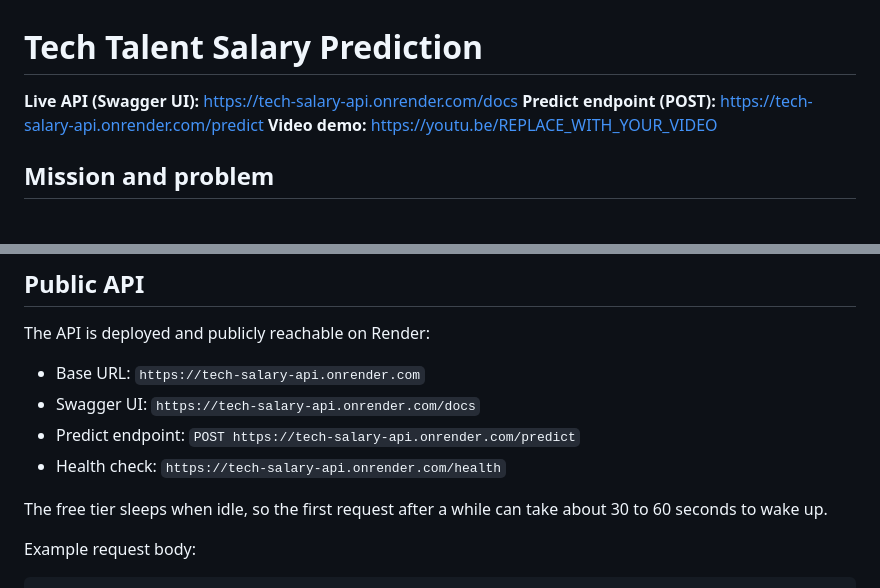
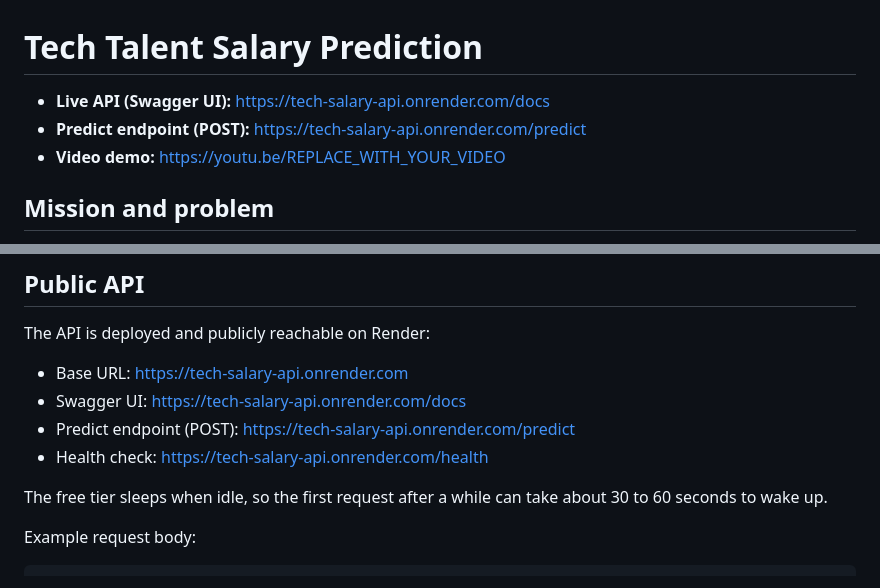
Before and after one commit to SHYAKA-Aime/Regression-Analysis-Mobile-Application, a Markdown page: README.md, 2 parts joined by grey strips. Drawn GitHub-style.

Commit message:
docs: make API and demo URLs clickable links

```diff
--- a/README.md
+++ b/README.md
@@ -1,8 +1,8 @@
 # Tech Talent Salary Prediction
 
-**Live API (Swagger UI):** https://tech-salary-api.onrender.com/docs
-**Predict endpoint (POST):** https://tech-salary-api.onrender.com/predict
-**Video demo:** https://youtu.be/REPLACE_WITH_YOUR_VIDEO
+- **Live API (Swagger UI):** [https://tech-salary-api.onrender.com/docs](https://tech-salary-api.onrender.com/docs)
+- **Predict endpoint (POST):** [https://tech-salary-api.onrender.com/predict](https://tech-salary-api.onrender.com/predict)
+- **Video demo:** [https://youtu.be/REPLACE_WITH_YOUR_VIDEO](https://youtu.be/REPLACE_WITH_YOUR_VIDEO)
 
 ## Mission and problem
 My mission is to use technology to tackle unemployment, education and access to tech.
@@ -60,10 +60,10 @@ train and test, so it is saved as `summative/API/model/best_model.pkl` and serve
 ## Public API
 The API is deployed and publicly reachable on Render:
 
-- Base URL: `https://tech-salary-api.onrender.com`
-- Swagger UI: `https://tech-salary-api.onrender.com/docs`
-- Predict endpoint: `POST https://tech-salary-api.onrender.com/predict`
-- Health check: `https://tech-salary-api.onrender.com/health`
+- Base URL: [https://tech-salary-api.onrender.com](https://tech-salary-api.onrender.com)
+- Swagger UI: [https://tech-salary-api.onrender.com/docs](https://tech-salary-api.onrender.com/docs)
+- Predict endpoint (POST): [https://tech-salary-api.onrender.com/predict](https://tech-salary-api.onrender.com/predict)
+- Health check: [https://tech-salary-api.onrender.com/health](https://tech-salary-api.onrender.com/health)
 
 The free tier sleeps when idle, so the first request after a while can take about 30 to 60 seconds
 to wake up.
```
